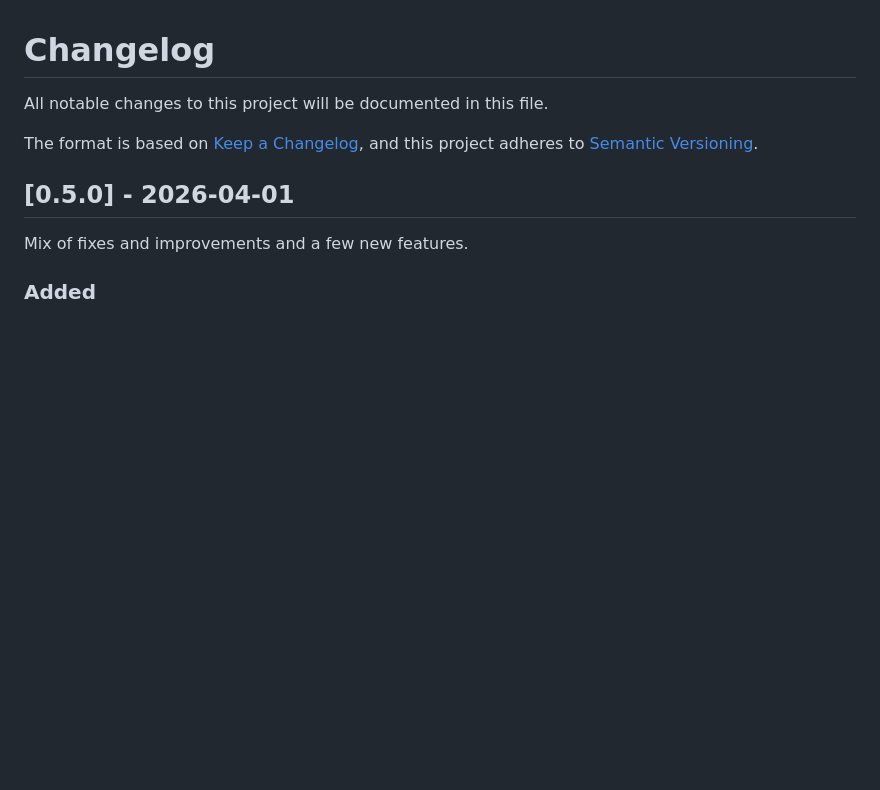
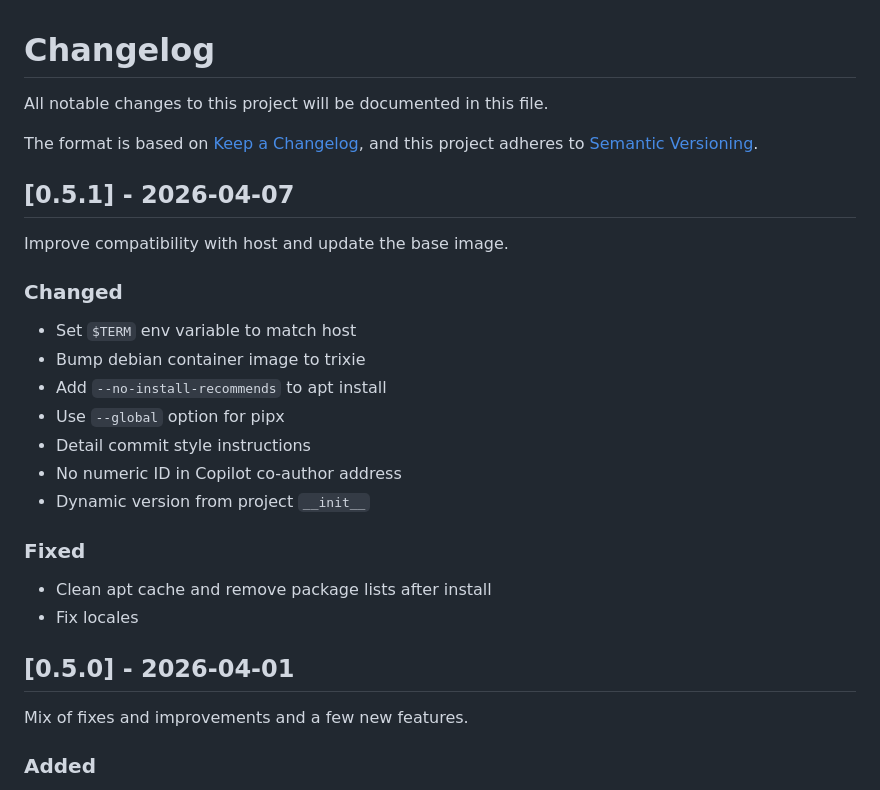
Before and after one commit to Sky-walker25/template-python, a Markdown page: CHANGELOG.md, the part around the change. Drawn GitHub-style; blank space fills up the shorter version.

Commit message:
chore(repo): release 0.5.1

```diff
--- a/CHANGELOG.md
+++ b/CHANGELOG.md
@@ -4,6 +4,23 @@ All notable changes to this project will be documented in this file.
 
 The format is based on [Keep a Changelog](https://keepachangelog.com/en/1.1.0/),
 and this project adheres to [Semantic Versioning](https://semver.org/spec/v2.0.0.html).
+
+## [0.5.1] - 2026-04-07
+Improve compatibility with host and update the base image.
+
+### Changed
+- Set `$TERM` env variable to match host
+- Bump debian container image to trixie
+- Add `--no-install-recommends` to apt install
+- Use `--global` option for pipx
+- Detail commit style instructions
+- No numeric ID in Copilot co-author address
+- Dynamic version from project `__init__`
+
+### Fixed
+- Clean apt cache and remove package lists after install
+- Fix locales
+
 
 ## [0.5.0] - 2026-04-01
 Mix of fixes and improvements and a few new features.
```
